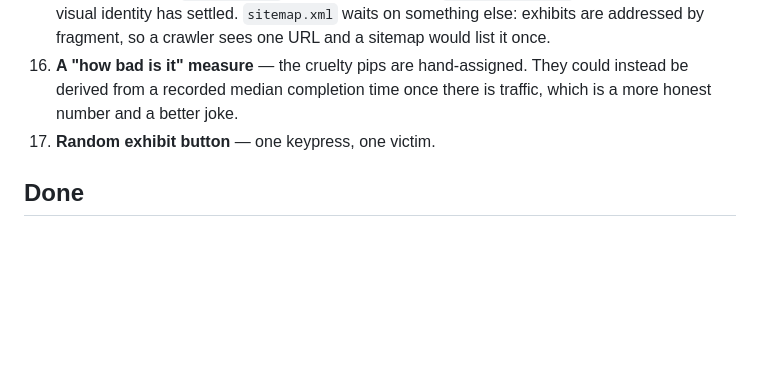
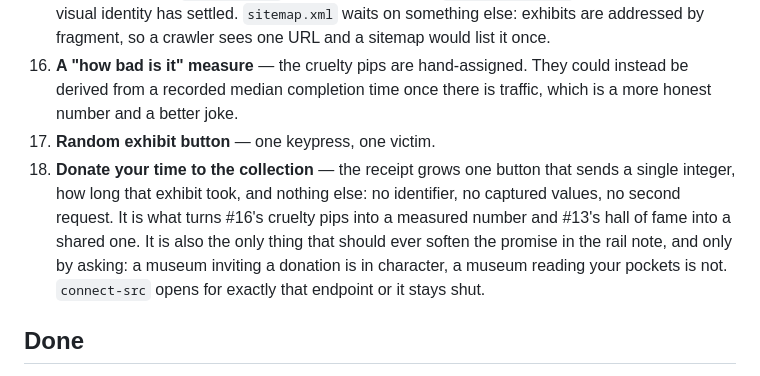
Before and after one commit to InputMuseum/inputmuseum.com, a Markdown page: IDEAS.md, the part around the change. Drawn GitHub-style; blank space fills up the shorter version.

Commit message:
Record the opt-in time donation in the backlog
The measured cruelty rating and a shared hall of fame both need a number
to leave the browser, which the rail note currently promises never
happens. Writing down the shape that keeps the promise honest — asked
for, one integer, one endpoint — so the idea can't later arrive as a
quiet analytics call.

```diff
--- a/IDEAS.md
+++ b/IDEAS.md
@@ -37,6 +37,7 @@ An exhibit is one design idea carried across a whole form, so each item below sa
 15. **Site furniture** — `og-image.png` social card, favicons, `site.webmanifest`. Deferred until the visual identity has settled. `sitemap.xml` waits on something else: exhibits are addressed by fragment, so a crawler sees one URL and a sitemap would list it once.
 16. **A "how bad is it" measure** — the cruelty pips are hand-assigned. They could instead be derived from a recorded median completion time once there is traffic, which is a more honest number and a better joke.
 17. **Random exhibit button** — one keypress, one victim.
+18. **Donate your time to the collection** — the receipt grows one button that sends a single integer, how long that exhibit took, and nothing else: no identifier, no captured values, no second request. It is what turns #16's cruelty pips into a measured number and #13's hall of fame into a shared one. It is also the only thing that should ever soften the promise in the rail note, and only by asking: a museum inviting a donation is in character, a museum reading your pockets is not. `connect-src` opens for exactly that endpoint or it stays shut.
 
 ## Done
 
```
